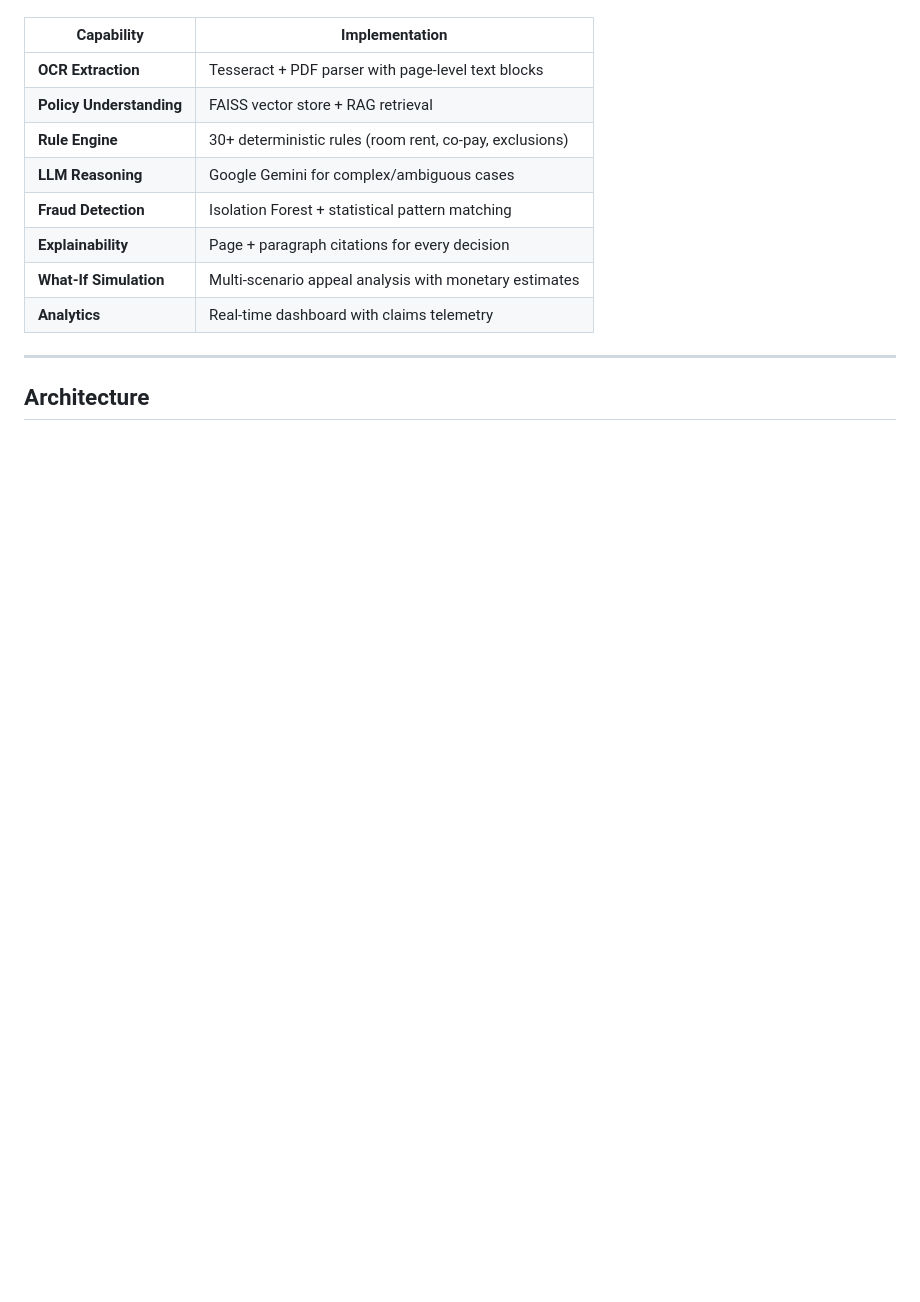
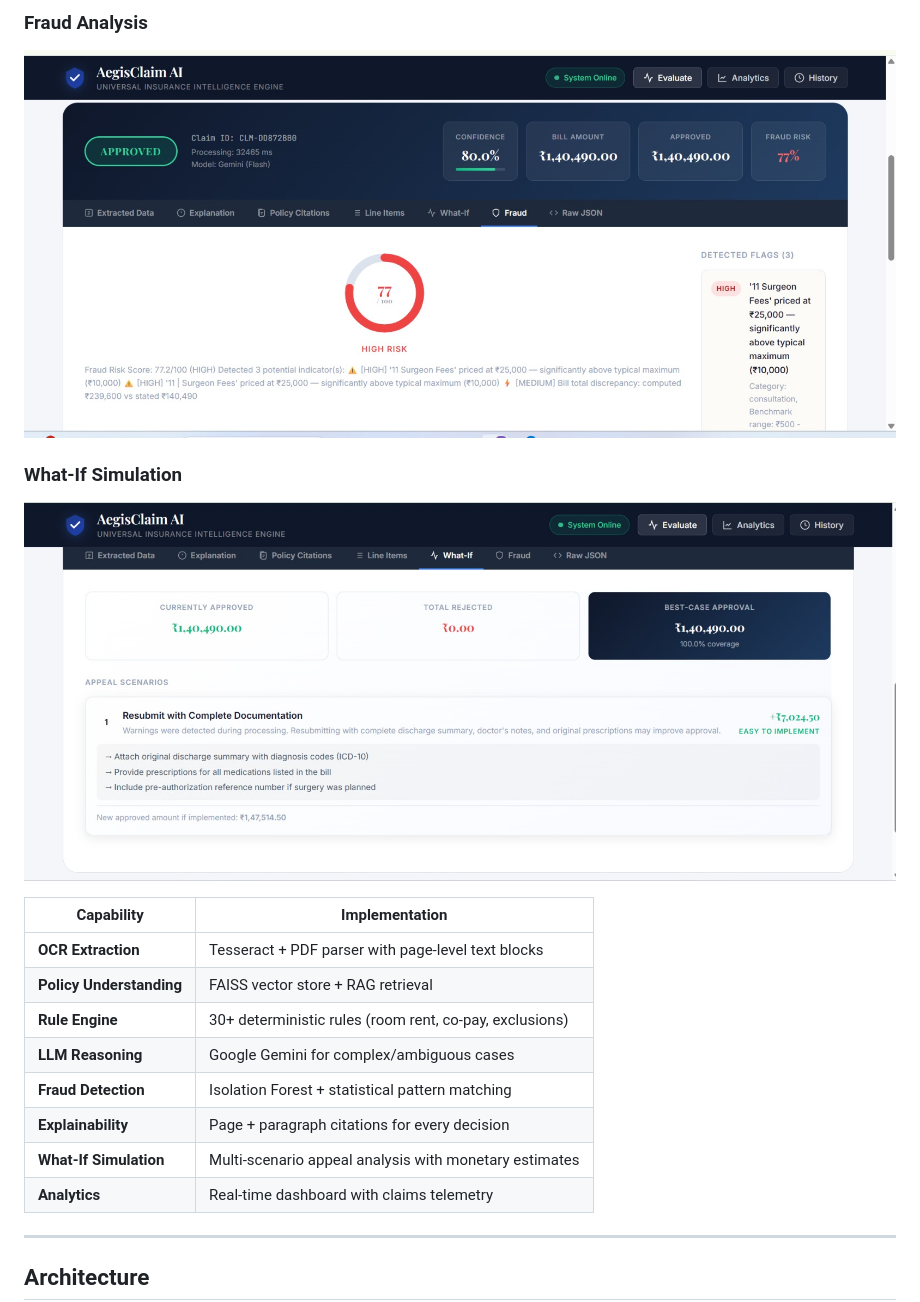
Before and after one commit to kar123tavya/AegisClaim, a Markdown page: README.md, the part around one of its changes. Drawn GitHub-style; blank space fills up the shorter version.

```diff
--- a/README.md
+++ b/README.md
@@ -17,3 +31,8 @@ AegisClaim AI is a production-grade, end-to-end autonomous claim settlement plat
+### Fraud Analysis
+![Fraud](frontend/assets/Fraud_Risk.jpeg)
+
+### What-If Simulation
+![WhatIf](frontend/assets/What-If.jpeg)
 
 | Capability | Implementation |
 |---|---|
```
Also changed, not shown: other parts of README.md (+14 -1 lines).
